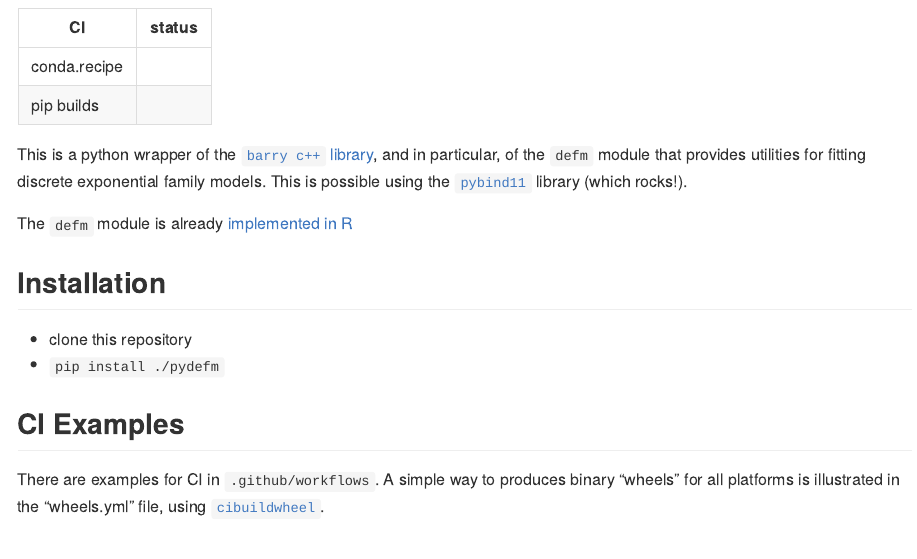
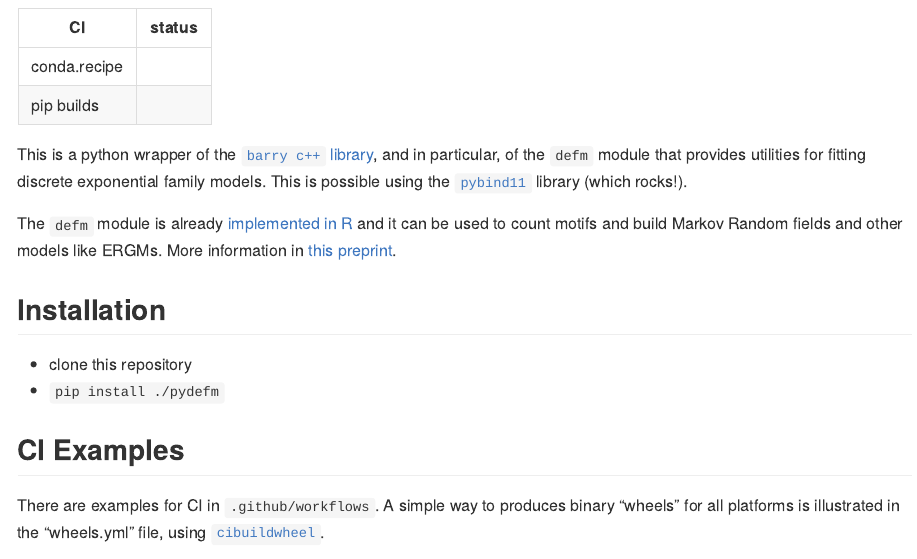
Before and after one commit to UofUEpiBio/pydefm, a Quarto document (README.qmd): the page in a window 1100 px wide, from 100 px down. The pictures show the output file README.md that the author committed with the source, drawn offline in the style of GitHub; badge pictures from the web are left out.

Commit message:
More text to the README [skip ci]

```diff
--- a/README.qmd
+++ b/README.qmd
@@ -19,7 +19,9 @@ discrete exponential family models. This is possible using the
 [`pybind11`]: https://pybind11.readthedocs.io/en/stable/
 
 The `defm` module is already
-[implemented in R](https://github.com/UofUEpiBio/defm){target="_blank"}
+[implemented in R](https://github.com/UofUEpiBio/defm){target="_blank"} and it
+can be used to count motifs and build Markov Random fields and other models like
+ERGMs. More information in [this preprint](https://arxiv.org/abs/2211.00627).
 
 
 [barry-git]: https://github.com/USCbiostats/barry
```
Also changed, not shown: README.md.
